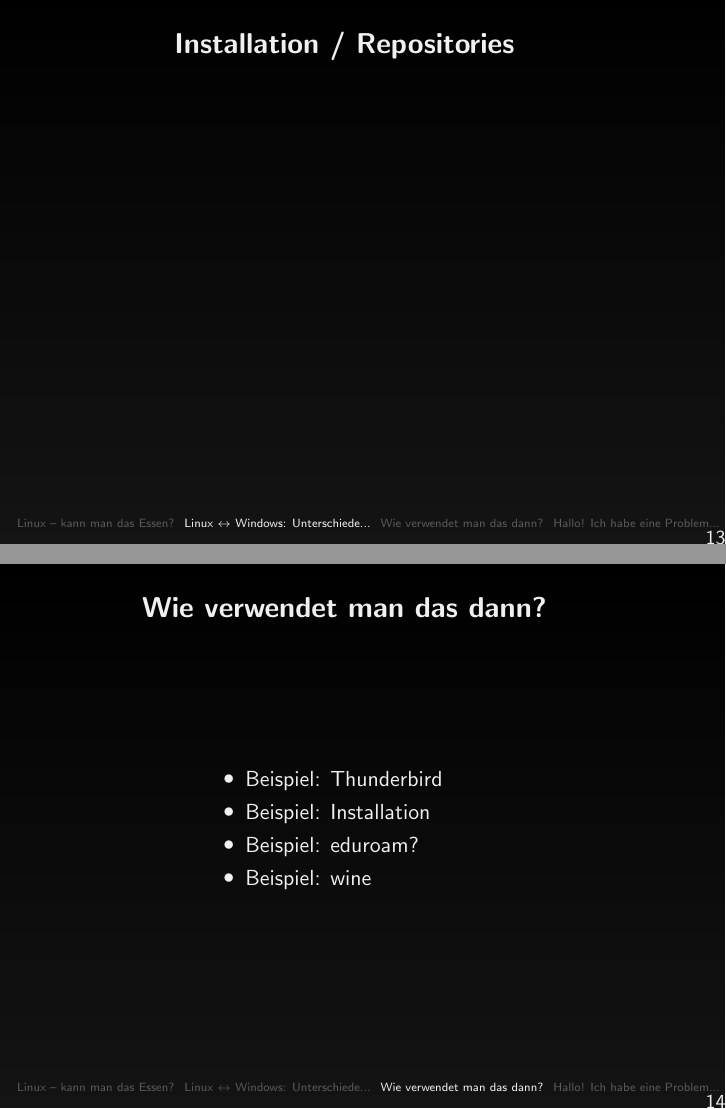
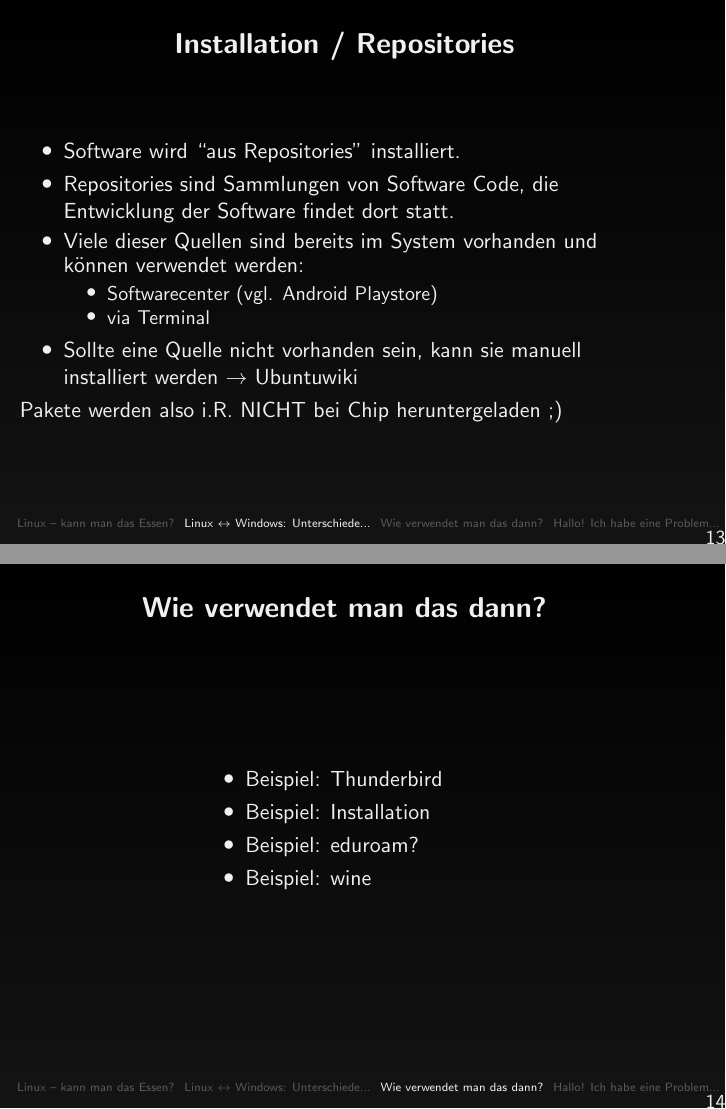
Before and after one commit to BenK3nobi/Introduction_To_Linux, LaTeX slides (main.tex): pages 13 and 14 of 21, joined at a grey line. Compiled offline with pdfLaTeX.

Commit message:
Included Slide about Installation and Repositories

```diff
--- a/main.tex
+++ b/main.tex
@@ -290,11 +290,18 @@
         \subsection{... Installation von Software}
             \begin{frame}
           		\frametitle{Installation / Repositories}
-        		\begin{minipage}{0.44\textwidth}
-
-        		\end{minipage}%
-        		\begin{minipage}{0.54\textwidth}
-
+        		\begin{minipage}{0.99\textwidth}
+        		    \begin{itemize}
+        		        \item Software wird \enquote{aus Repositories} installiert.
+        		        \item Repositories sind Sammlungen von Software Code, die Entwicklung der Software findet dort statt.
+        		        \item Viele dieser Quellen sind bereits im System vorhanden und können verwendet werden:
+        		        \begin{itemize}
+        		            \item Softwarecenter (vgl. Android Playstore)
+        		            \item via Terminal
+        		        \end{itemize}
+        		        \item Sollte eine Quelle nicht vorhanden sein, kann sie manuell installiert werden $\to$ Ubuntuwiki
+        		    \end{itemize}
+        		    Pakete werden also i.R. NICHT bei Chip heruntergeladen ;)
         		\end{minipage}
         	\end{frame}
 
```
